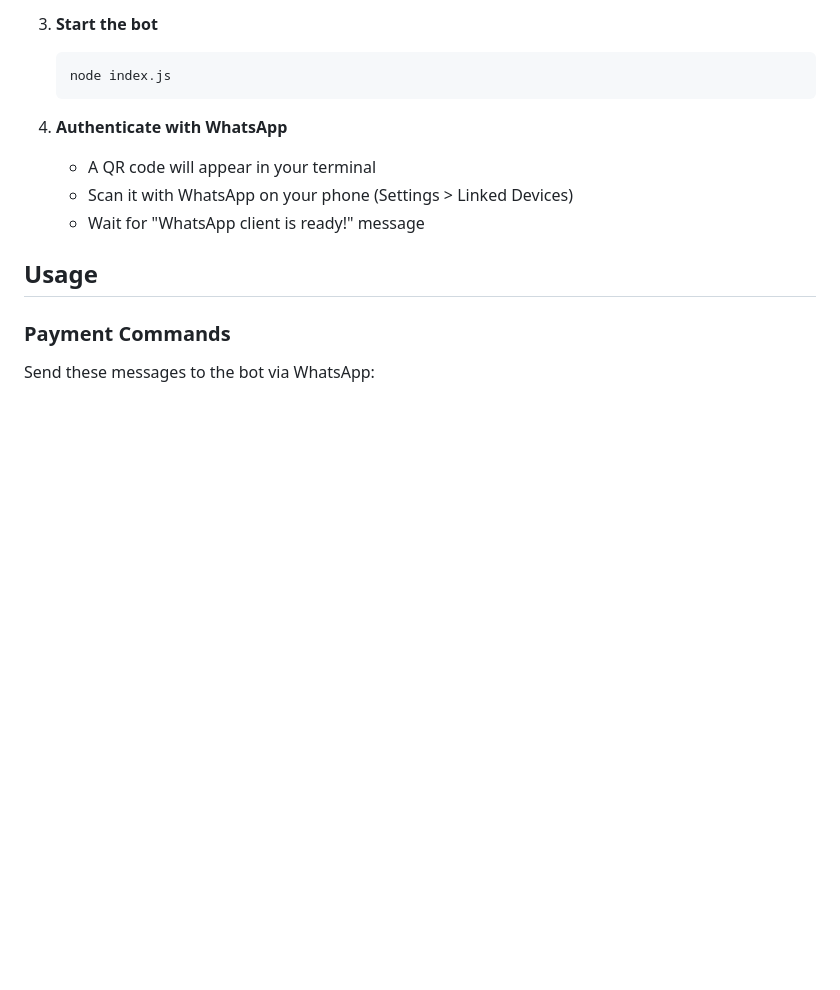
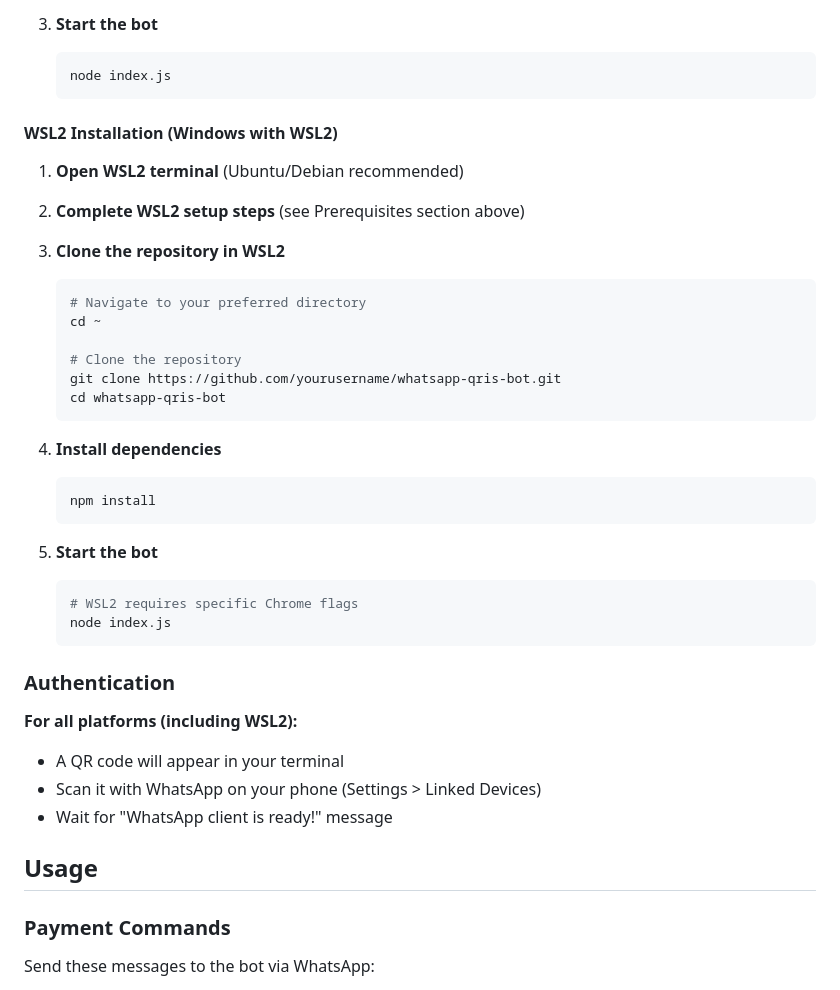
Before and after one commit to iqbalhz/ChatMate, a Markdown page: README.md, the part around one of its changes. Drawn GitHub-style; blank space fills up the shorter version.

````diff
--- a/README.md
+++ b/README.md
@@ -37,10 +116,39 @@ A Node.js WhatsApp bot that generates QRIS (Quick Response Indonesian Standard)
    node index.js
    ```
 
-4. **Authenticate with WhatsApp**
-   - A QR code will appear in your terminal
-   - Scan it with WhatsApp on your phone (Settings > Linked Devices)
-   - Wait for "WhatsApp client is ready!" message
+#### WSL2 Installation (Windows with WSL2)
+
+1. **Open WSL2 terminal** (Ubuntu/Debian recommended)
+
+2. **Complete WSL2 setup steps** (see Prerequisites section above)
+
+3. **Clone the repository in WSL2**
+   ```bash
+   # Navigate to your preferred directory
+   cd ~
+
+   # Clone the repository
+   git clone https://github.com/yourusername/whatsapp-qris-bot.git
+   cd whatsapp-qris-bot
+   ```
+
+4. **Install dependencies**
+   ```bash
+   npm install
+   ```
+
+5. **Start the bot**
+   ```bash
+   # WSL2 requires specific Chrome flags
+   node index.js
+   ```
+
+### Authentication
+
+**For all platforms (including WSL2):**
+- A QR code will appear in your terminal
+- Scan it with WhatsApp on your phone (Settings > Linked Devices)
+- Wait for "WhatsApp client is ready!" message
 
 ## Usage
 
````
Also changed, not shown: other parts of README.md (+109 -0 lines).
